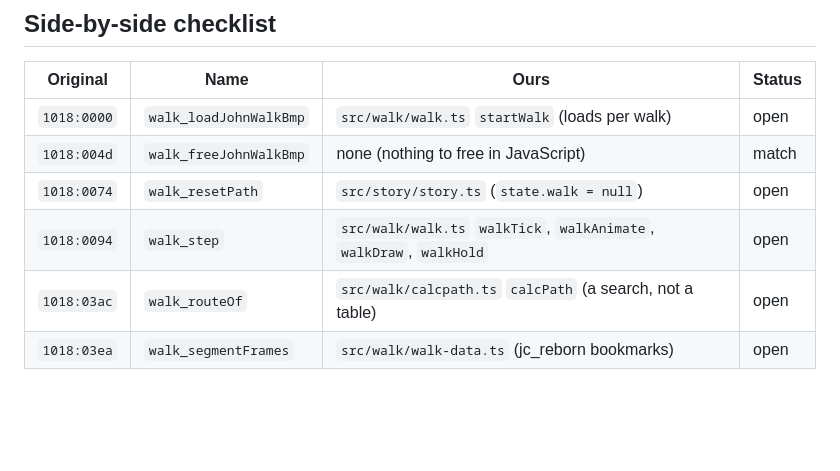
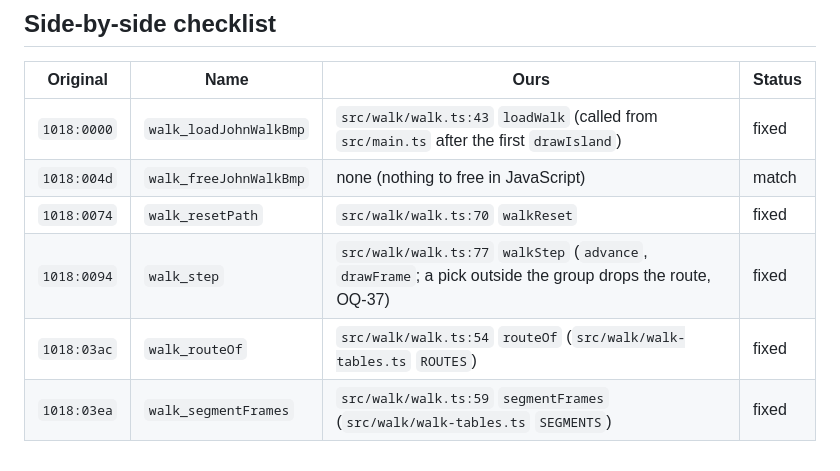
Before and after one commit to gil/jc-reborn-web, a Markdown page: docs/re/walk.md, the part around the change. GitHub-like rendering; blank space fills up the shorter version.

```diff
--- a/docs/re/walk.md
+++ b/docs/re/walk.md
@@ -125,9 +125,9 @@ All in one block of the data segment, `1068:02e1`..`165f`. Every check below was
 
 | Original | Name | Ours | Status |
 | --- | --- | --- | --- |
-| `1018:0000` | `walk_loadJohnWalkBmp` | `src/walk/walk.ts` `startWalk` (loads per walk) | open |
+| `1018:0000` | `walk_loadJohnWalkBmp` | `src/walk/walk.ts:43` `loadWalk` (called from `src/main.ts` after the first `drawIsland`) | fixed |
 | `1018:004d` | `walk_freeJohnWalkBmp` | none (nothing to free in JavaScript) | match |
-| `1018:0074` | `walk_resetPath` | `src/story/story.ts` (`state.walk = null`) | open |
-| `1018:0094` | `walk_step` | `src/walk/walk.ts` `walkTick`, `walkAnimate`, `walkDraw`, `walkHold` | open |
-| `1018:03ac` | `walk_routeOf` | `src/walk/calcpath.ts` `calcPath` (a search, not a table) | open |
-| `1018:03ea` | `walk_segmentFrames` | `src/walk/walk-data.ts` (jc_reborn bookmarks) | open |
+| `1018:0074` | `walk_resetPath` | `src/walk/walk.ts:70` `walkReset` | fixed |
+| `1018:0094` | `walk_step` | `src/walk/walk.ts:77` `walkStep` (`advance`, `drawFrame`; a pick outside the group drops the route, OQ-37) | fixed |
+| `1018:03ac` | `walk_routeOf` | `src/walk/walk.ts:54` `routeOf` (`src/walk/walk-tables.ts` `ROUTES`) | fixed |
+| `1018:03ea` | `walk_segmentFrames` | `src/walk/walk.ts:59` `segmentFrames` (`src/walk/walk-tables.ts` `SEGMENTS`) | fixed |
```
Also changed, not shown: docs/re/open-questions.md (+18 -9 lines), docs/re/story.md (+8 -8 lines).
